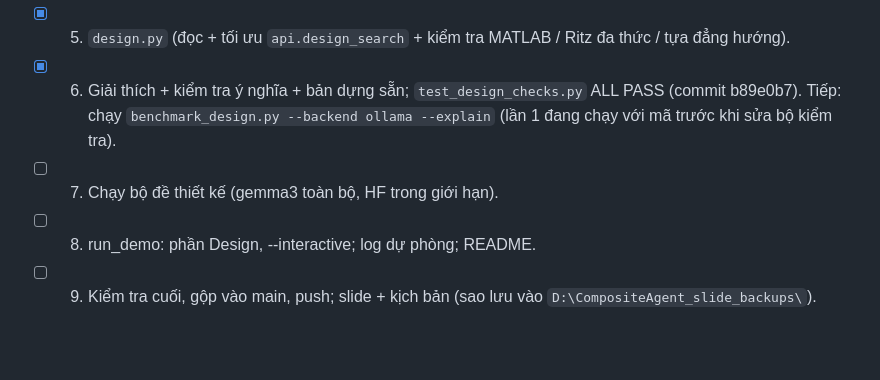
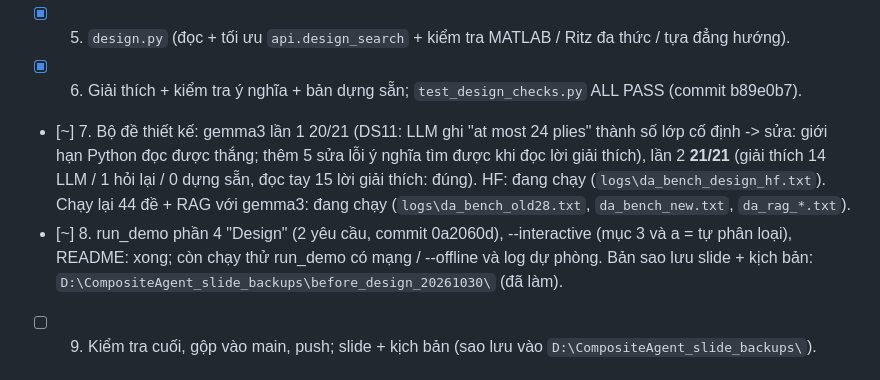
Before and after one commit to thvien-vo/CompositeAgent_LLM, a Markdown page: PROGRESS.md, the part around the change. Drawn GitHub-style; blank space fills up the shorter version.

Commit message:
PROGRESS: design benchmark status

```diff
--- a/PROGRESS.md
+++ b/PROGRESS.md
@@ -29,9 +29,13 @@ Kế hoạch (đánh dấu [x] khi xong):
 - [x] 4. Bộ phân loại `router.py`: 44/44 đề phân tích, 18/18 câu RAG, 20/20 đề thiết kế (DS20 cần LLM xác nhận).
 - [x] 5. `design.py` (đọc + tối ưu `api.design_search` + kiểm tra MATLAB / Ritz đa thức / tựa đẳng hướng).
 - [x] 6. Giải thích + kiểm tra ý nghĩa + bản dựng sẵn; `test_design_checks.py` ALL PASS (commit b89e0b7).
-      Tiếp: chạy `benchmark_design.py --backend ollama --explain` (lần 1 đang chạy với mã trước khi sửa bộ kiểm tra).
-- [ ] 7. Chạy bộ đề thiết kế (gemma3 toàn bộ, HF trong giới hạn).
-- [ ] 8. run_demo: phần Design, --interactive; log dự phòng; README.
+- [~] 7. Bộ đề thiết kế: gemma3 lần 1 20/21 (DS11: LLM ghi "at most 24 plies" thành số lớp cố định -> sửa: giới hạn
+      Python đọc được thắng; thêm 5 sửa lỗi ý nghĩa tìm được khi đọc lời giải thích), lần 2 **21/21** (giải thích 14
+      LLM / 1 hỏi lại / 0 dựng sẵn, đọc tay 15 lời giải thích: đúng). HF: đang chạy (`logs\da_bench_design_hf.txt`).
+      Chạy lại 44 đề + RAG với gemma3: đang chạy (`logs\da_bench_old28.txt`, `da_bench_new.txt`, `da_rag_*.txt`).
+- [~] 8. run_demo phần 4 "Design" (2 yêu cầu, commit 0a2060d), --interactive (mục 3 và a = tự phân loại), README:
+      xong; còn chạy thử run_demo có mạng / --offline và log dự phòng.
+      Bản sao lưu slide + kịch bản: `D:\CompositeAgent_slide_backups\before_design_20261030\` (đã làm).
 - [ ] 9. Kiểm tra cuối, gộp vào main, push; slide + kịch bản (sao lưu vào `D:\CompositeAgent_slide_backups\`).
 
 ## Đợt "mất ổn định do cắt + sửa demo" (28/10 chiều - 30/10): XONG
```
